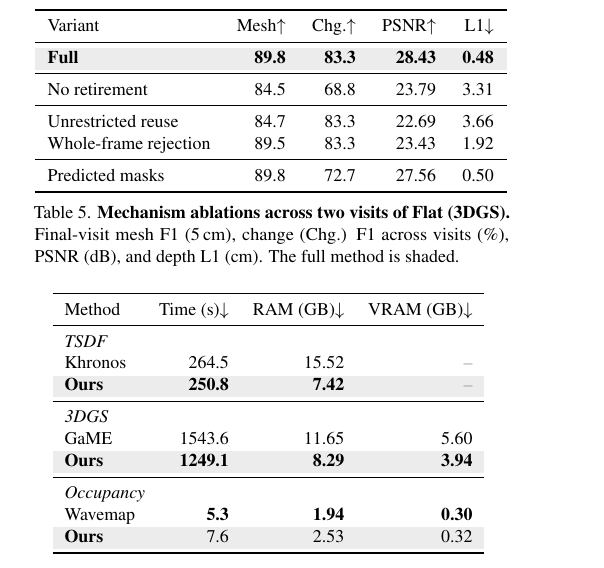
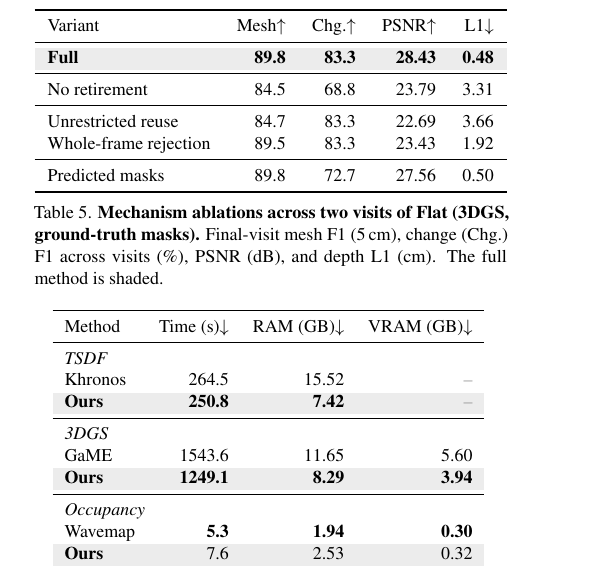
Before and after one commit to giltchcity/myncv---rpsl---daicma, a LaTeX paper (manuscript/main.tex): part of one column of page 9 of 12, cut so that both start at the same text. Compiled offline with pdfLaTeX.

Commit message:
Table 5 caption: restore ground-truth masks (main-table run, 28.43 dB)
Co-Authored-By: Claude Opus 5.5 <noreply@anthropic.com>

```diff
--- a/manuscript/main.tex
+++ b/manuscript/main.tex
@@ -814,7 +814,7 @@ Predicted masks & 89.8 & 72.7 & 27.56 & 0.50 \\
 \setlength{\tabcolsep}{\dimexpr\tabcolsep+(\linewidth-\wd0)/10\relax}
 \begin{tabular}{lrrrr}\resultrows\end{tabular}
 \vspace{-2mm}
-\caption{\textbf{Mechanism ablations across two visits of Flat (3DGS).} Final-visit mesh F1 (5\,cm), change (Chg.) F1
+\caption{\textbf{Mechanism ablations across two visits of Flat (3DGS, ground-truth masks).} Final-visit mesh F1 (5\,cm), change (Chg.) F1
 across visits (\%), PSNR (dB), and depth L1 (cm). The full method is shaded.}
 \label{tab:ablation_variants}
 \vspace{-2mm}
```
